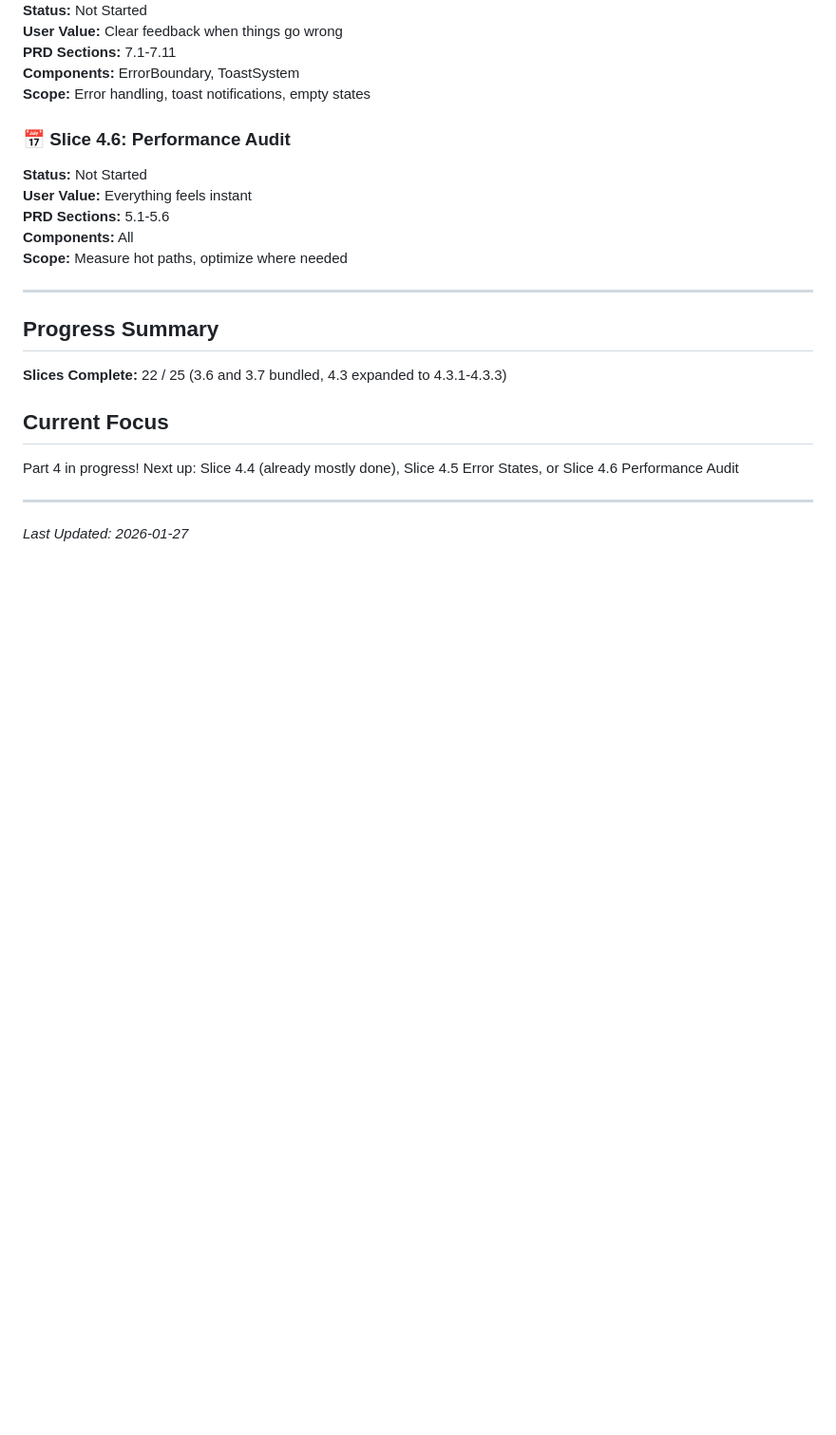
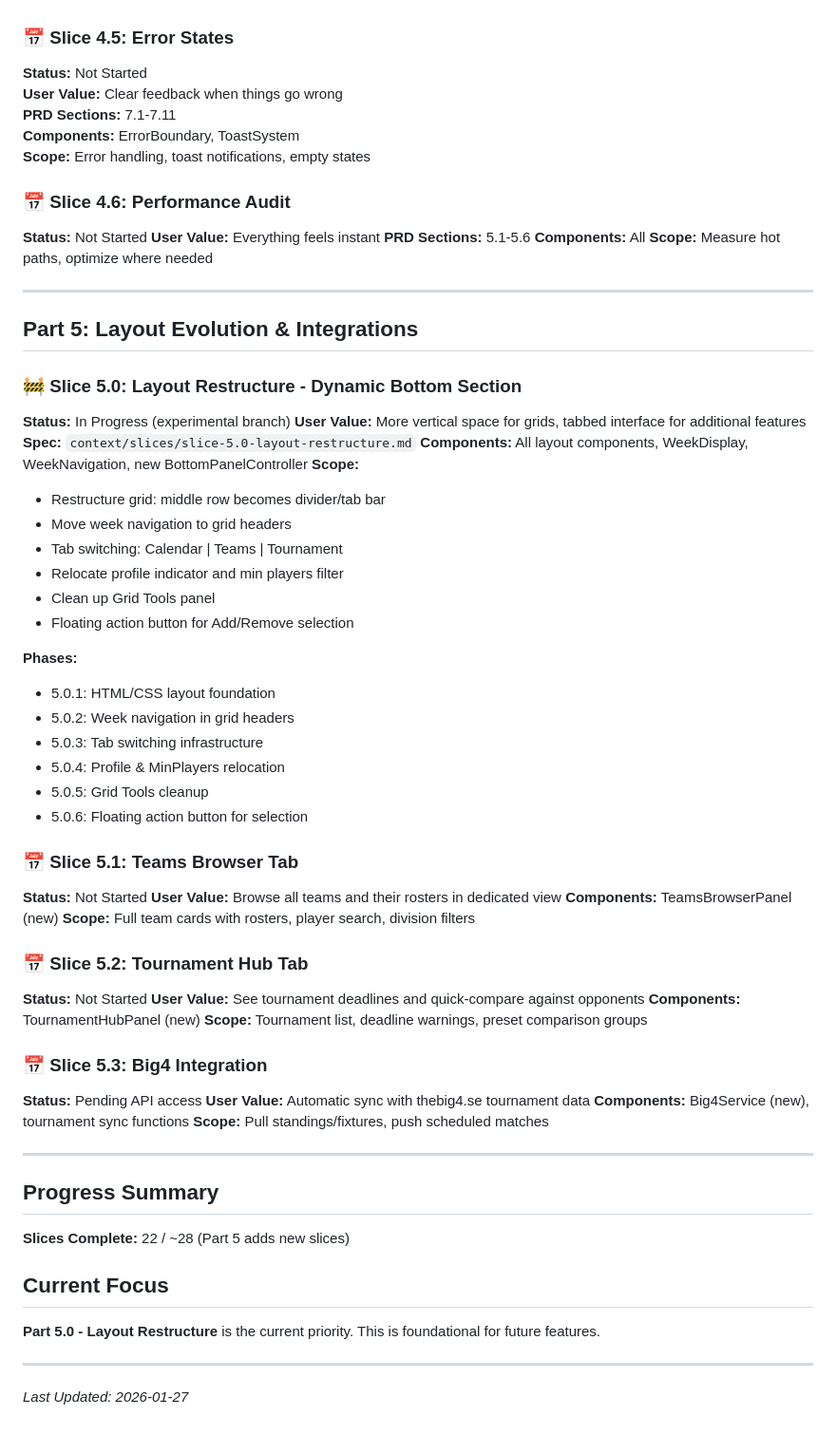
Before and after one commit to ParadokS81/MatchScheduler-firebase11, a Markdown page: context/PROJECT_ROADMAP.md, the part around the change. Shown at 95% size. Drawn GitHub-style; blank space fills up the shorter version.

```diff
--- a/context/PROJECT_ROADMAP.md
+++ b/context/PROJECT_ROADMAP.md
@@ -254,11 +254,54 @@ Detailed specifications in `/context/slices/[slice-name].md`
 
 ---
 
+## Part 5: Layout Evolution & Integrations
+
+### 🚧 Slice 5.0: Layout Restructure - Dynamic Bottom Section
+**Status:** In Progress (experimental branch)
+**User Value:** More vertical space for grids, tabbed interface for additional features
+**Spec:** `context/slices/slice-5.0-layout-restructure.md`
+**Components:** All layout components, WeekDisplay, WeekNavigation, new BottomPanelController
+**Scope:**
+- Restructure grid: middle row becomes divider/tab bar
+- Move week navigation to grid headers
+- Tab switching: Calendar | Teams | Tournament
+- Relocate profile indicator and min players filter
+- Clean up Grid Tools panel
+- Floating action button for Add/Remove selection
+
+**Phases:**
+- 5.0.1: HTML/CSS layout foundation
+- 5.0.2: Week navigation in grid headers
+- 5.0.3: Tab switching infrastructure
+- 5.0.4: Profile & MinPlayers relocation
+- 5.0.5: Grid Tools cleanup
+- 5.0.6: Floating action button for selection
+
+### 📅 Slice 5.1: Teams Browser Tab
+**Status:** Not Started
+**User Value:** Browse all teams and their rosters in dedicated view
+**Components:** TeamsBrowserPanel (new)
+**Scope:** Full team cards with rosters, player search, division filters
+
+### 📅 Slice 5.2: Tournament Hub Tab
+**Status:** Not Started
+**User Value:** See tournament deadlines and quick-compare against opponents
+**Components:** TournamentHubPanel (new)
+**Scope:** Tournament list, deadline warnings, preset comparison groups
+
+### 📅 Slice 5.3: Big4 Integration
+**Status:** Pending API access
+**User Value:** Automatic sync with thebig4.se tournament data
+**Components:** Big4Service (new), tournament sync functions
+**Scope:** Pull standings/fixtures, push scheduled matches
+
+---
+
 ## Progress Summary
-**Slices Complete:** 22 / 25 (3.6 and 3.7 bundled, 4.3 expanded to 4.3.1-4.3.3)
+**Slices Complete:** 22 / ~28 (Part 5 adds new slices)
 
 ## Current Focus
-Part 4 in progress! Next up: Slice 4.4 (already mostly done), Slice 4.5 Error States, or Slice 4.6 Performance Audit
+**Part 5.0 - Layout Restructure** is the current priority. This is foundational for future features.
 
 ---
 
```
Also changed, not shown: context/slices/slice-5.0-layout-restructure.md (added, +260 -0 lines).
